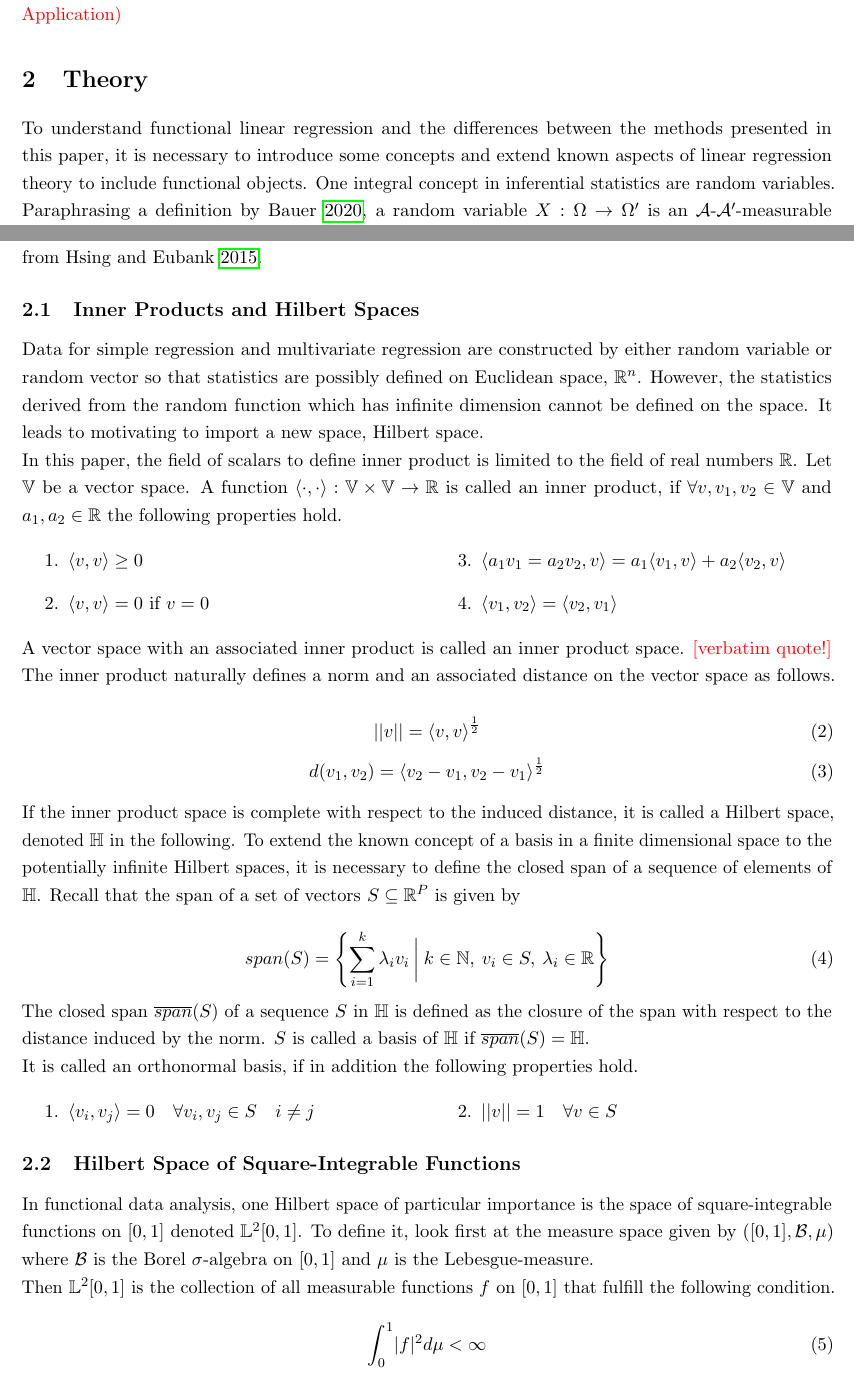
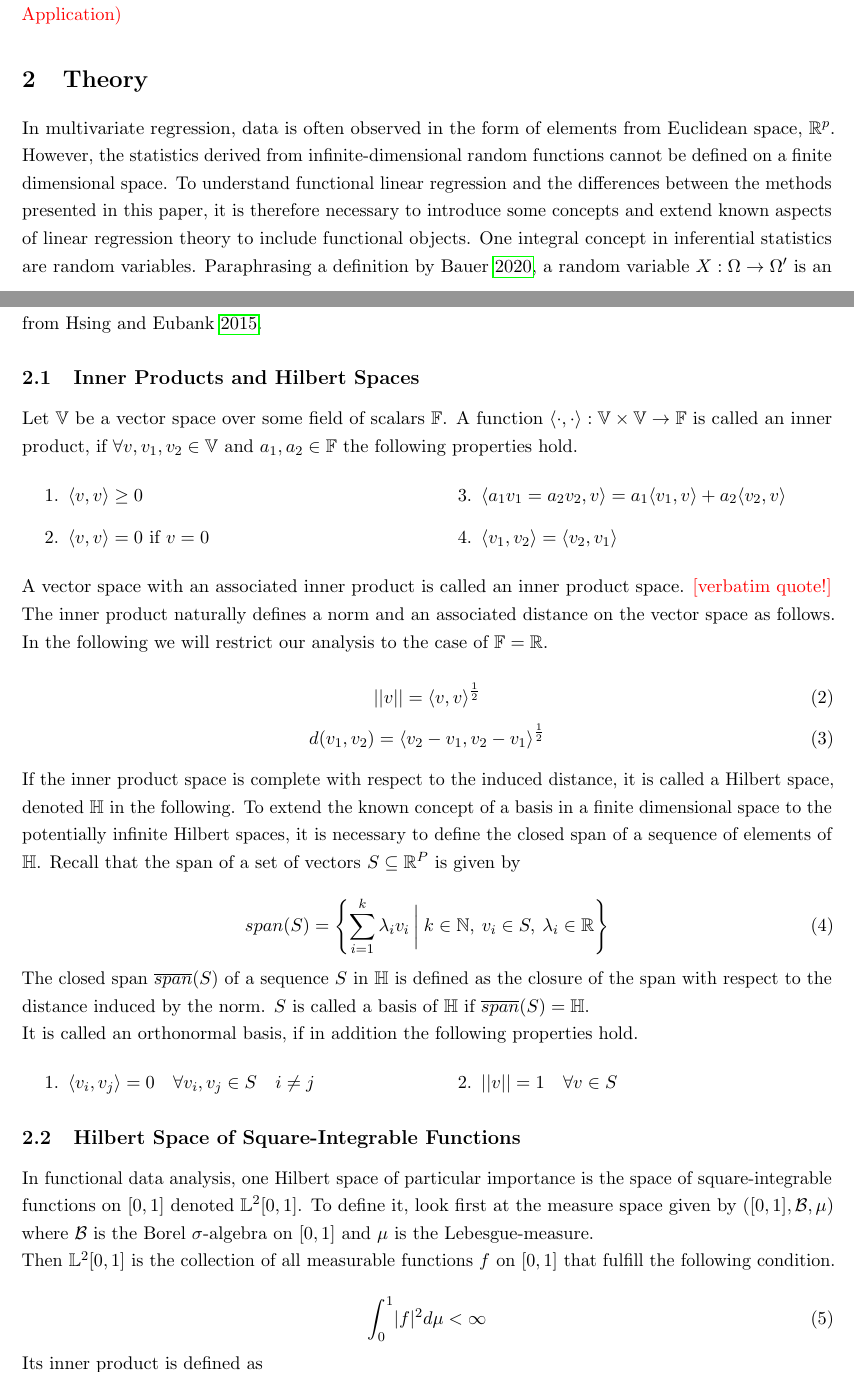
Before and after one commit to JakobJuergens/Basis_Choice_FLR, a LaTeX document (main.tex): two parts of pages 3 and 4 of 11, joined at a grey line, cut so that both start at the same text. Compiled offline with pdfLaTeX.

Commit message:
Increment

```diff
--- a/main.tex
+++ b/main.tex
@@ -54,13 +54,11 @@ style=authoryear-comp,
 	 Estimation of $\beta(s)$ is inherently an infinite-dimensional problem. In Section 2, after introducing the necessary theoretical concepts, we describe three methods of estimating a scalar coefficient function using a concept called truncated basis expansion. We report the results of the Monte-Carlo simulation regarding these three different methods in Section 3. Finally, in Section 4, we test the prediction of FLR in a real-world setting. {\color{red} (We may put some simple descriptions of results about each of MC and Application)}
 
 	\section{Theory}
-
-	To understand functional linear regression and the differences between the methods presented in this paper, it is necessary to introduce some concepts and extend known aspects of linear regression theory to include functional objects. One integral concept in inferential statistics are random variables. Paraphrasing a definition by \cite{bauer_wahrscheinlichkeitstheorie_2020}, a random variable $X:\Omega \rightarrow \Omega'$ is an $\mathcal{A} \text{-} \mathcal{A'} \text{-measurable}$ function, where $(\Omega, \mathcal{A}, P)$ is a probability space and $(\Omega', \mathcal{A'})$ is a measure space.\\
+	In multivariate regression, data is often observed in the form of elements from Euclidean space, $\mathbb{R}^p$. However, the statistics derived from infinite-dimensional random functions cannot be defined on a finite dimensional space. To understand functional linear regression and the differences between the methods presented in this paper, it is therefore necessary to introduce some concepts and extend known aspects of linear regression theory to include functional objects. One integral concept in inferential statistics are random variables. Paraphrasing a definition by \cite{bauer_wahrscheinlichkeitstheorie_2020}, a random variable $X:\Omega \rightarrow \Omega'$ is an $\mathcal{A} \text{-} \mathcal{A'} \text{-measurable}$ function, where $(\Omega, \mathcal{A}, P)$ is a probability space and $(\Omega', \mathcal{A'})$ is a measure space.\\
 	A typical case known to every undergraduate student of economics in less formal detail is $(\Omega', \mathcal{A'}) = (\mathbb{R}, \mathcal{B})$, where $\mathcal{B}$ is the canonical $\sigma$-algebra on the real numbers. As a first intuition, it is possible to imagine a similar concept where a random variable does not realize as an element of the real numbers but as a function in a function space. A formalization of this idea makes some more theoretical considerations necessary. The following theoretical introduction closely follows chapters 2.3 and 2.4 from \cite{hsing_theoretical_2015}.
 
 	\subsection{Inner Products and Hilbert Spaces}
-	Data for simple regression and multivariate regression are constructed by either random variable or random vector so that statistics are possibly defined on Euclidean space, $\mathbb{R}^n$. However, the statistics derived from the random function which has infinite dimension cannot be defined on the space. It leads to motivating to import a new space, Hilbert space.\\
-	In this paper, the field of scalars to define inner product is limited to the field of real numbers $\mathbb{R}$. Let $\mathbb{V}$ be a vector space. A function $\langle \cdot, \cdot \rangle : \mathbb{V} \times  \mathbb{V} \rightarrow \mathbb{R}$ is called an inner product, if $\forall v, v_1, v_2 \in \mathbb{V}$ and $a_1, a_2 \in \mathbb{R}$ the following properties hold.
+	Let $\mathbb{V}$ be a vector space over some field of scalars $\mathbb{F}$. A function $\langle \cdot, \cdot \rangle : \mathbb{V} \times  \mathbb{V} \rightarrow \mathbb{F}$ is called an inner product, if $\forall v, v_1, v_2 \in \mathbb{V}$ and $a_1, a_2 \in \mathbb{F}$ the following properties hold.
 	\begin{multicols}{2}
 			\begin{enumerate}
 			\item $\langle v, v \rangle \geq 0$
@@ -70,7 +68,7 @@ style=authoryear-comp,
 		\end{enumerate}
 	\end{multicols}
 	A vector space with an associated inner product is called an inner product space. {\color{red}[verbatim quote!]}
-	The inner product naturally defines a norm and an associated distance on the vector space as follows.
+	The inner product naturally defines a norm and an associated distance on the vector space as follows. In the following we will restrict our analysis to the case of $\mathbb{F} = \mathbb{R}$.
 
 	\begin{equation}
 		\lvert \lvert v \rvert \rvert = {\langle v, v \rangle}^{\frac{1}{2}}
```
Also changed, not shown: main.pdf, 6 other files.
